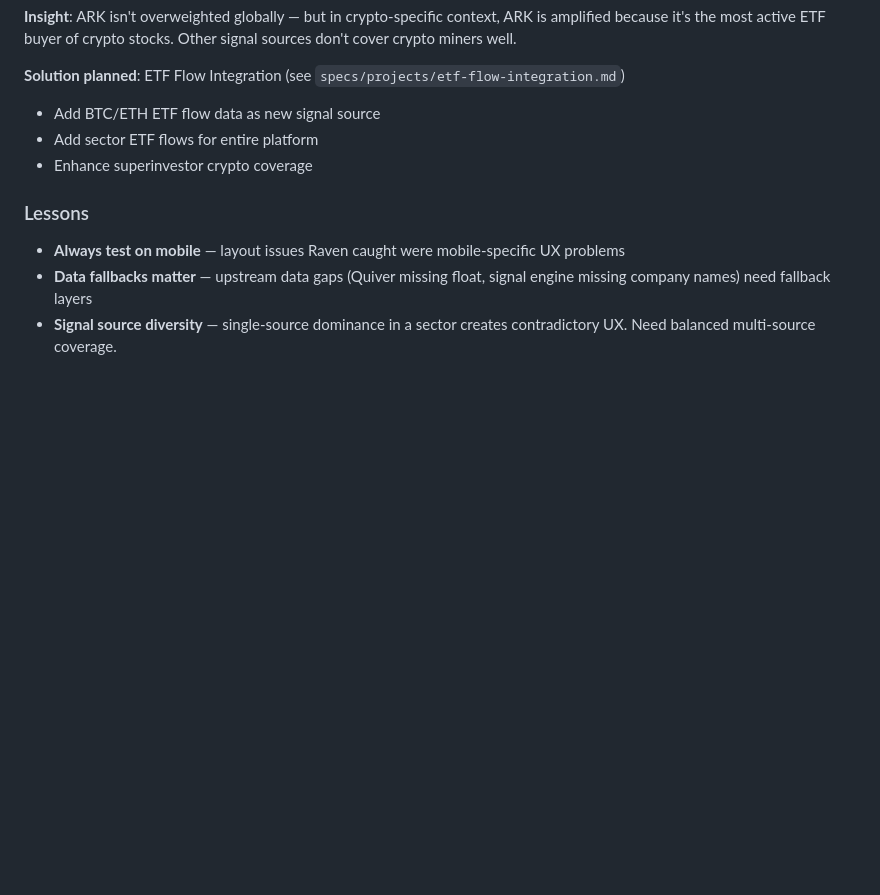
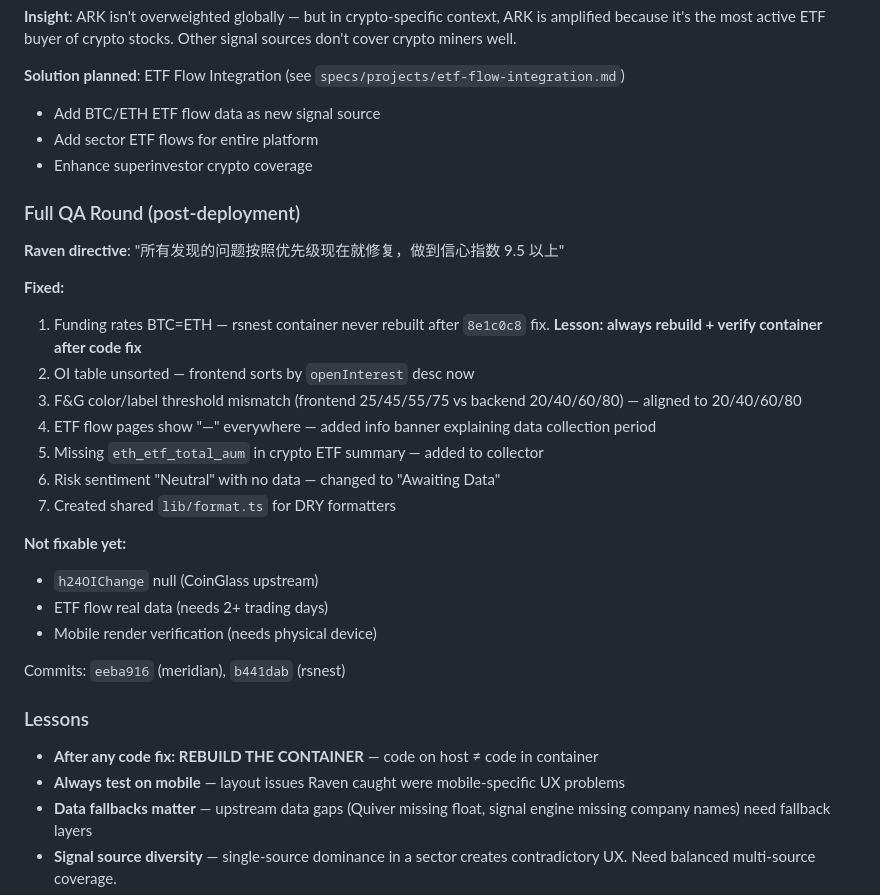
Before and after one commit to himraven/meridian, a Markdown page: PROGRESS.md, the part around the change. Drawn GitHub-style; blank space fills up the shorter version.

Commit message:
docs: update PROGRESS.md with QA round lessons

```diff
--- a/PROGRESS.md
+++ b/PROGRESS.md
@@ -33,7 +33,27 @@
 - Add sector ETF flows for entire platform
 - Enhance superinvestor crypto coverage
 
+### Full QA Round (post-deployment)
+**Raven directive**: "所有发现的问题按照优先级现在就修复，做到信心指数 9.5 以上"
+
+**Fixed:**
+1. Funding rates BTC=ETH — rsnest container never rebuilt after `8e1c0c8` fix. **Lesson: always rebuild + verify container after code fix**
+2. OI table unsorted — frontend sorts by `openInterest` desc now
+3. F&G color/label threshold mismatch (frontend 25/45/55/75 vs backend 20/40/60/80) — aligned to 20/40/60/80
+4. ETF flow pages show "—" everywhere — added info banner explaining data collection period
+5. Missing `eth_etf_total_aum` in crypto ETF summary — added to collector
+6. Risk sentiment "Neutral" with no data — changed to "Awaiting Data"
+7. Created shared `lib/format.ts` for DRY formatters
+
+**Not fixable yet:**
+- `h24OIChange` null (CoinGlass upstream)
+- ETF flow real data (needs 2+ trading days)
+- Mobile render verification (needs physical device)
+
+Commits: `eeba916` (meridian), `b441dab` (rsnest)
+
 ### Lessons
+- **After any code fix: REBUILD THE CONTAINER** — code on host ≠ code in container
 - **Always test on mobile** — layout issues Raven caught were mobile-specific UX problems
 - **Data fallbacks matter** — upstream data gaps (Quiver missing float, signal engine missing company names) need fallback layers
 - **Signal source diversity** — single-source dominance in a sector creates contradictory UX. Need balanced multi-source coverage.
```
